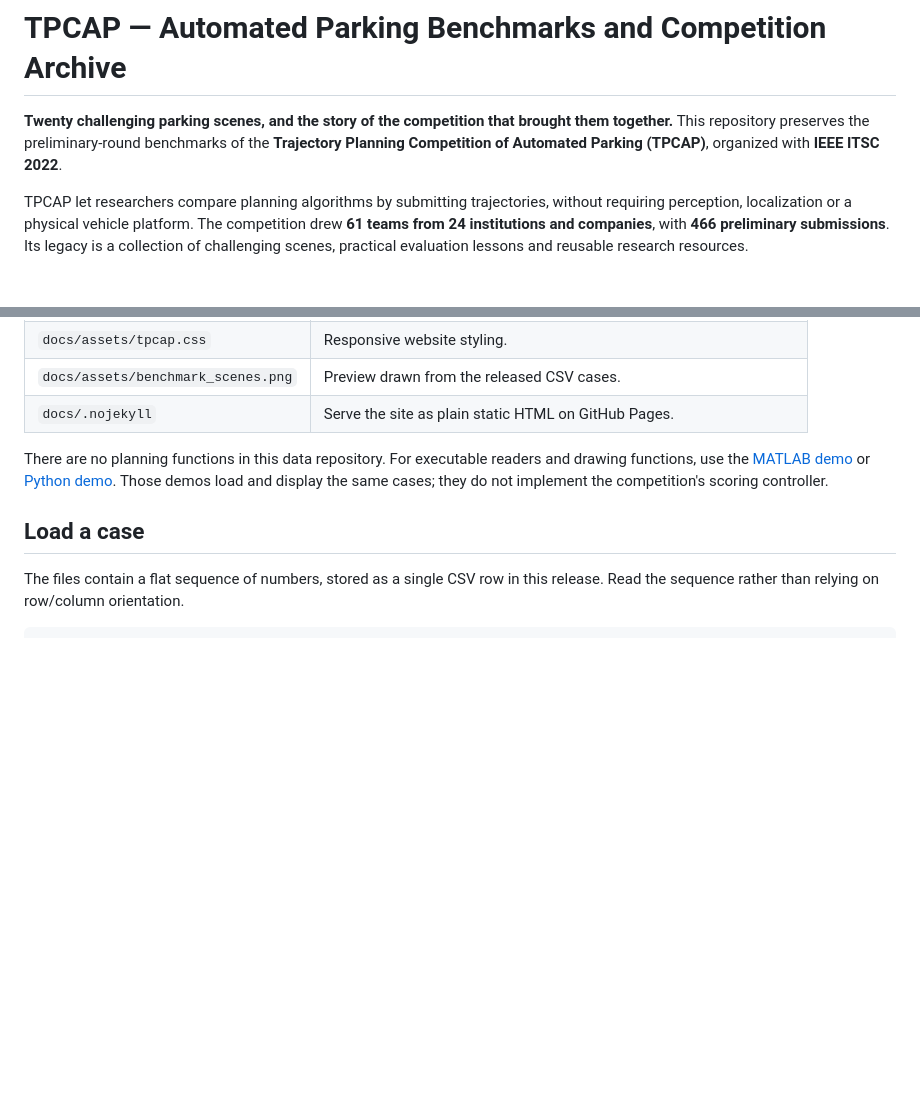
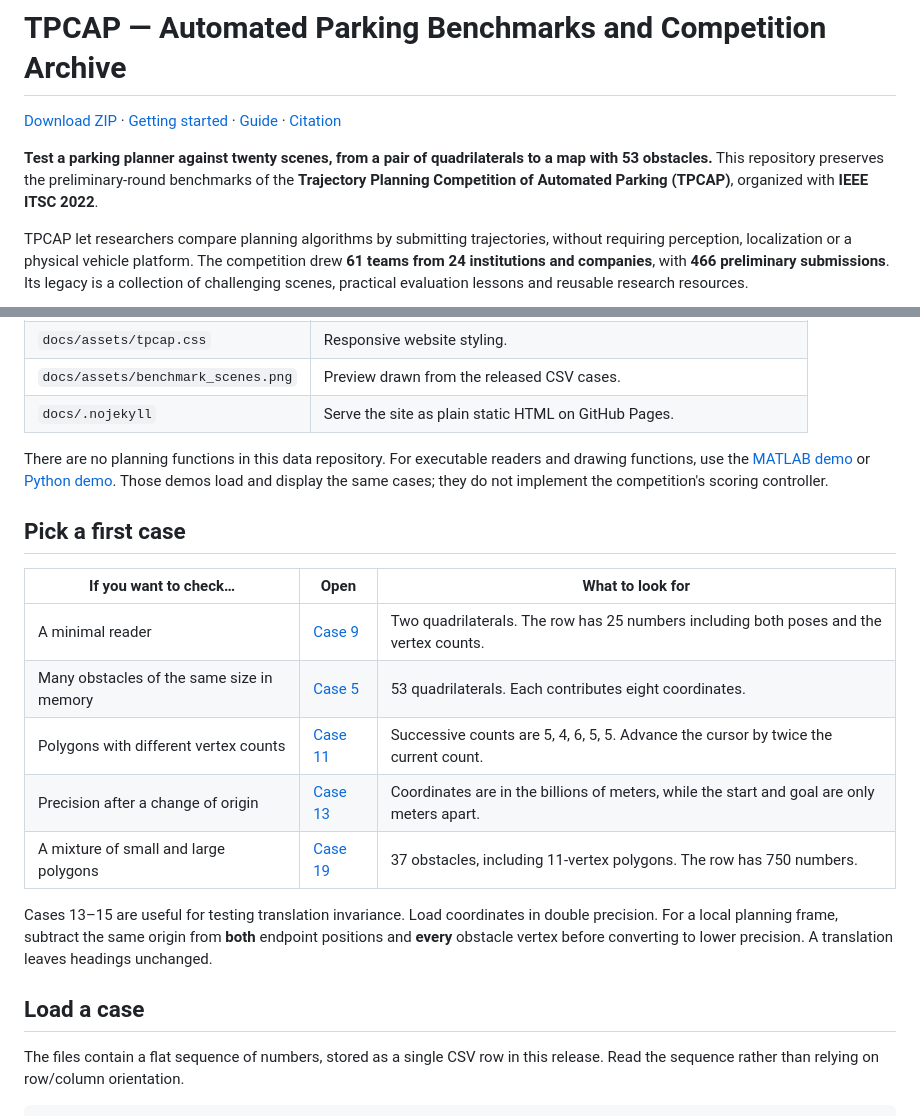
Before and after one commit to libai1943/TPCAP_benchmarks, a Markdown page: README.md, 2 parts joined by grey strips. Rendered like a GitHub page; blank space fills up the shorter version.

Commit message:
Document examples, usage and references

```diff
--- a/README.md
+++ b/README.md
@@ -1,6 +1,8 @@
 # TPCAP — Automated Parking Benchmarks and Competition Archive
 
-**Twenty challenging parking scenes, and the story of the competition that brought them together.** This repository preserves the preliminary-round benchmarks of the **Trajectory Planning Competition of Automated Parking (TPCAP)**, organized with **IEEE ITSC 2022**.
+[Download ZIP](https://github.com/libai1943/TPCAP_benchmarks/archive/refs/heads/main.zip) · [Getting started](#load-a-case) · [Guide](#data-format) · [Citation](#citation)
+
+**Test a parking planner against twenty scenes, from a pair of quadrilaterals to a map with 53 obstacles.** This repository preserves the preliminary-round benchmarks of the **Trajectory Planning Competition of Automated Parking (TPCAP)**, organized with **IEEE ITSC 2022**.
 
 TPCAP let researchers compare planning algorithms by submitting trajectories, without requiring perception, localization or a physical vehicle platform. The competition drew **61 teams from 24 institutions and companies**, with **466 preliminary submissions**. Its legacy is a collection of challenging scenes, practical evaluation lessons and reusable research resources.
 
@@ -26,6 +28,18 @@ This is a **historical research archive**. The 2022 event has concluded, and thi
 | `docs/.nojekyll` | Serve the site as plain static HTML on GitHub Pages. |
 
 There are no planning functions in this data repository. For executable readers and drawing functions, use the [MATLAB demo](https://github.com/libai1943/TPCAP_demo_Matlab) or [Python demo](https://github.com/libai1943/TPCAP_demo_Python). Those demos load and display the same cases; they do not implement the competition's scoring controller.
+
+## Pick a first case
+
+| If you want to check… | Open | What to look for |
+|---|---|---|
+| A minimal reader | [Case 9](Case9.csv) | Two quadrilaterals. The row has 25 numbers including both poses and the vertex counts. |
+| Many obstacles of the same size in memory | [Case 5](Case5.csv) | 53 quadrilaterals. Each contributes eight coordinates. |
+| Polygons with different vertex counts | [Case 11](Case11.csv) | Successive counts are 5, 4, 6, 5, 5. Advance the cursor by twice the current count. |
+| Precision after a change of origin | [Case 13](Case13.csv) | Coordinates are in the billions of meters, while the start and goal are only meters apart. |
+| A mixture of small and large polygons | [Case 19](Case19.csv) | 37 obstacles, including 11-vertex polygons. The row has 750 numbers. |
+
+Cases 13–15 are useful for testing translation invariance. Load coordinates in double precision. For a local planning frame, subtract the same origin from **both** endpoint positions and **every** obstacle vertex before converting to lower precision. A translation leaves headings unchanged.
 
 ## Load a case
 
```
